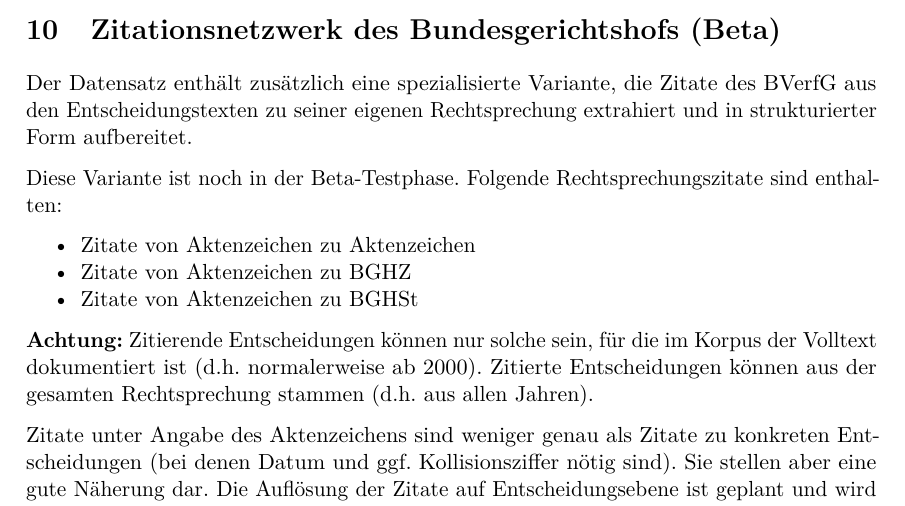
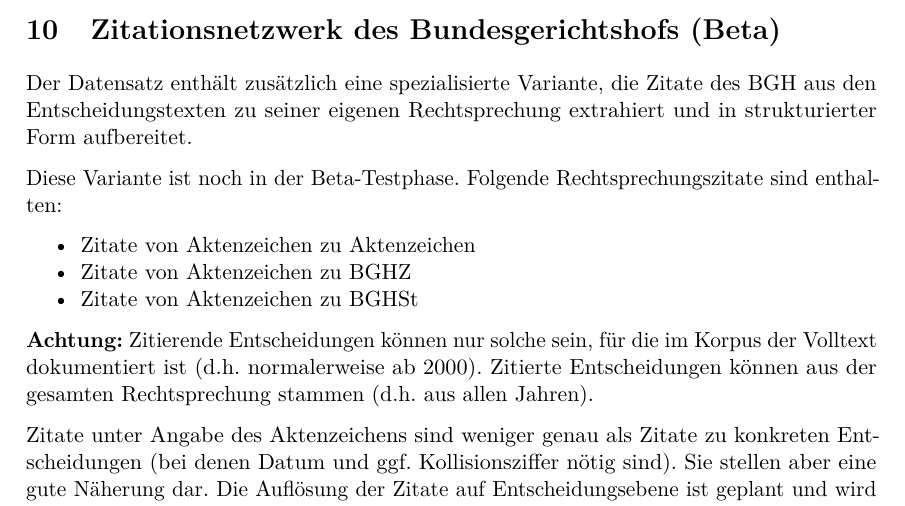
Before and after one commit to SeanFobbe/ce-bgh, an R Markdown document (reports/Codebook.Rmd): part of page 23 of 47, cut so that both start at the same text. Rendered offline with R 4.5, knitr and Pandoc, then LaTeX, with nearby package versions; some code elsewhere in the file could not run offline; a font, style sheet, LaTeX package, included part or bibliography that could not be used is replaced or left out; common packages that the code uses without loading them are loaded.

Commit message:
fix typo

```diff
--- a/reports/Codebook.Rmd
+++ b/reports/Codebook.Rmd
@@ -709,7 +709,7 @@
 
 # Zitationsnetzwerk des Bundesgerichtshofs (Beta)
 
-Der Datensatz enthält zusätzlich eine spezialisierte Variante, die Zitate des BVerfG aus den Entscheidungstexten zu seiner eigenen Rechtsprechung extrahiert und in strukturierter Form aufbereitet.
+Der Datensatz enthält zusätzlich eine spezialisierte Variante, die Zitate des BGH aus den Entscheidungstexten zu seiner eigenen Rechtsprechung extrahiert und in strukturierter Form aufbereitet.
 
 Diese Variante ist noch in der Beta-Testphase. Folgende Rechtsprechungszitate sind enthalten:
 
```
